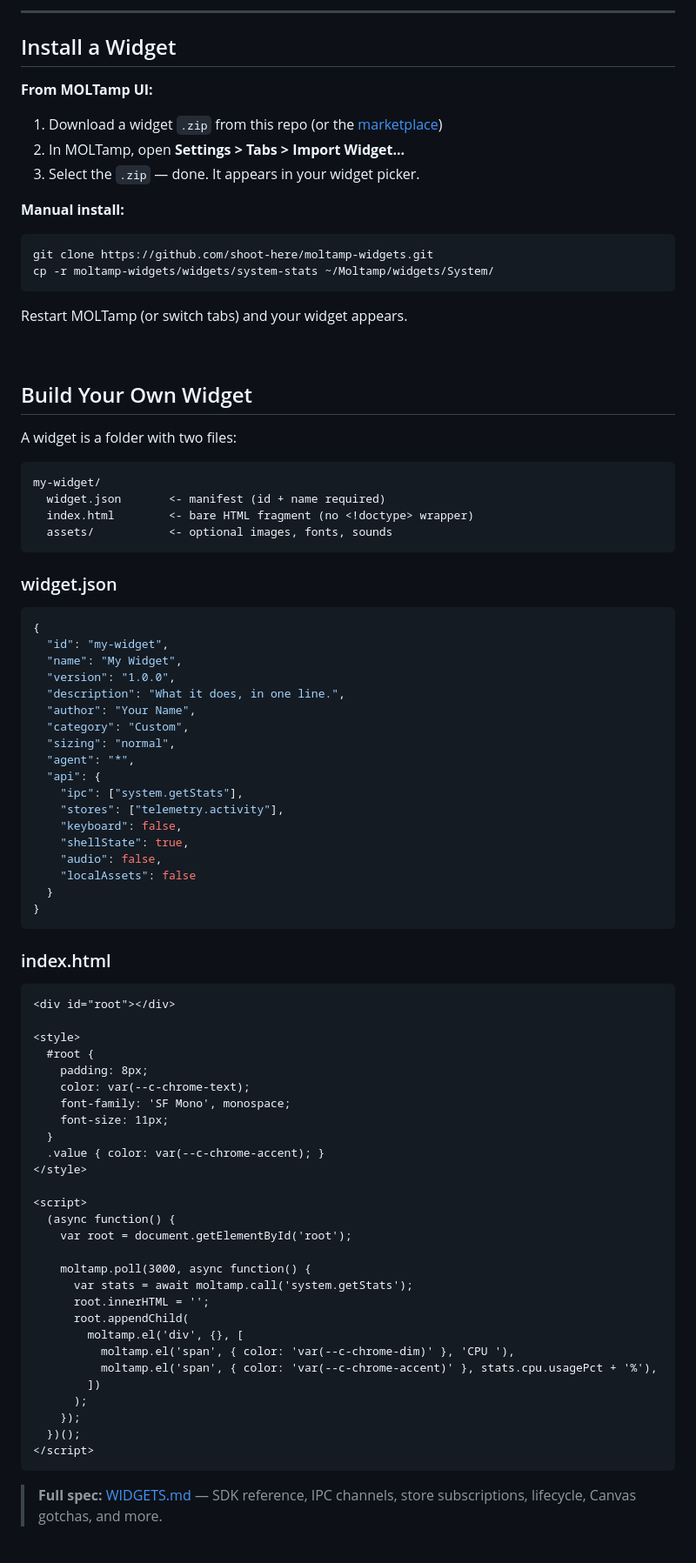
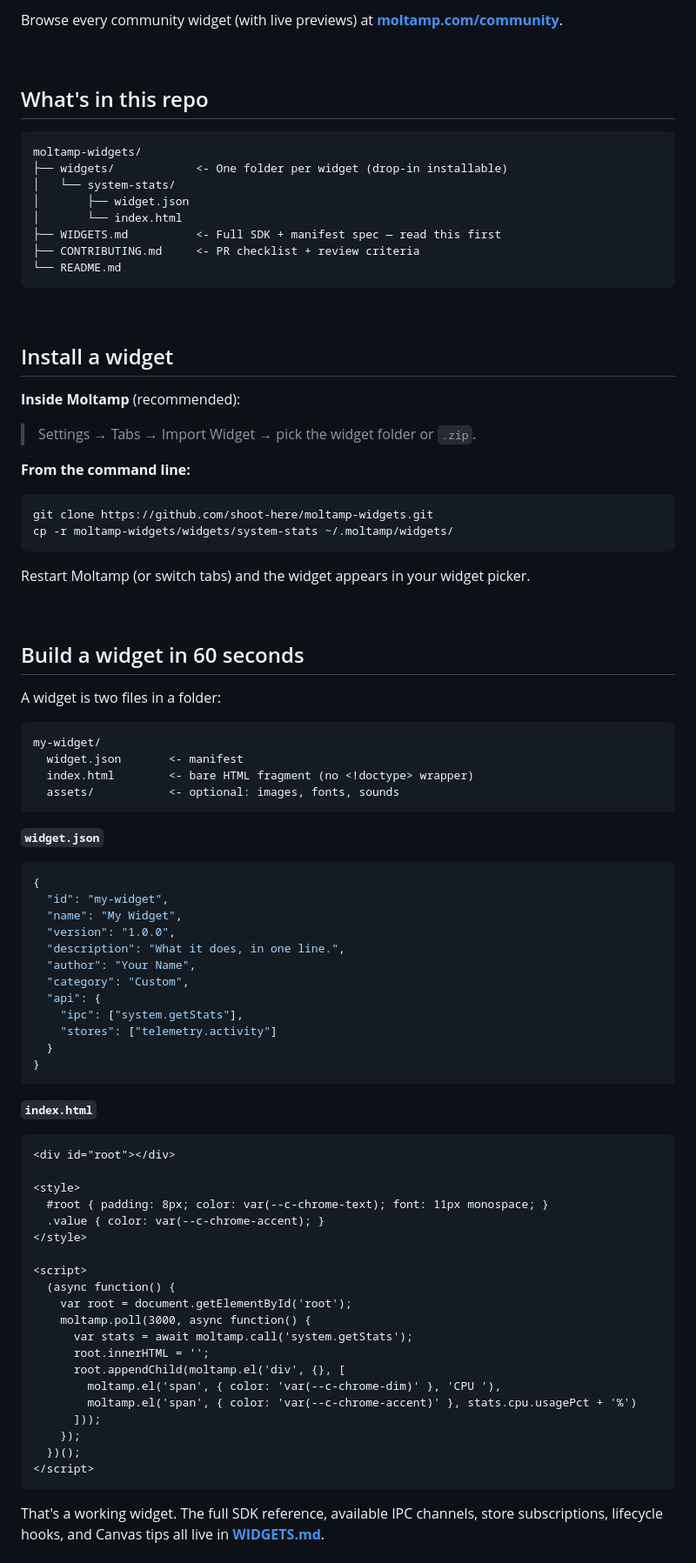
Before and after one commit to shoot-here/moltamp-widgets, a Markdown page: README.md, the part around one of its changes. Shown at 87% size. Rendered like a GitHub page.

Commit message:
docs: refresh README — banner, search keywords, contributor onramp

````diff
--- a/README.md
+++ b/README.md
@@ -36,35 +40,52 @@ Widgets can show system stats, clocks, weather, notes, audio visualizers, games
 
----
-
-## Install a Widget
-
-**From MOLTamp UI:**
-1. Download a widget `.zip` from this repo (or the [marketplace](https://moltamp.com))
-2. In MOLTamp, open **Settings > Tabs > Import Widget...**
-3. Select the `.zip` — done. It appears in your widget picker.
-
-**Manual install:**
-```bash
-git clone https://github.com/shoot-here/moltamp-widgets.git
-cp -r moltamp-widgets/widgets/system-stats ~/Moltamp/widgets/System/
-```
-
-Restart MOLTamp (or switch tabs) and your widget appears.
+Browse every community widget (with live previews) at **[moltamp.com/community](https://moltamp.com/community)**.
 
 <br/>
 
-## Build Your Own Widget
+## What's in this repo
 
-A widget is a folder with two files:
+```
+moltamp-widgets/
+├── widgets/            <- One folder per widget (drop-in installable)
+│   └── system-stats/
+│       ├── widget.json
+│       └── index.html
+├── WIDGETS.md          <- Full SDK + manifest spec — read this first
+├── CONTRIBUTING.md     <- PR checklist + review criteria
+└── README.md
+```
+
+<br/>
+
+## Install a widget
+
+**Inside Moltamp** (recommended):
+
+> Settings &rarr; Tabs &rarr; Import Widget &rarr; pick the widget folder or `.zip`.
+
+**From the command line:**
+
+```bash
+git clone https://github.com/shoot-here/moltamp-widgets.git
+cp -r moltamp-widgets/widgets/system-stats ~/.moltamp/widgets/
+```
+
+Restart Moltamp (or switch tabs) and the widget appears in your widget picker.
+
+<br/>
+
+## Build a widget in 60 seconds
+
+A widget is two files in a folder:
 
 ```
 my-widget/
-  widget.json       <- manifest (id + name required)
+  widget.json       <- manifest
   index.html        <- bare HTML fragment (no <!doctype> wrapper)
-  assets/           <- optional images, fonts, sounds
+  assets/           <- optional: images, fonts, sounds
 ```
 
-### widget.json
+**`widget.json`**
 
 ```json
 {
@@ -74,51 +95,37 @@ my-widget/
   "description": "What it does, in one line.",
   "author": "Your Name",
   "category": "Custom",
-  "sizing": "normal",
-  "agent": "*",
   "api": {
     "ipc": ["system.getStats"],
-    "stores": ["telemetry.activity"],
-    "keyboard": false,
-    "shellState": true,
-    "audio": false,
-    "localAssets": false
+    "stores": ["telemetry.activity"]
   }
 }
 ```
 
-### index.html
+**`index.html`**
 
 ```html
 <div id="root"></div>
 
 <style>
-  #root {
-    padding: 8px;
-    color: var(--c-chrome-text);
-    font-family: 'SF Mono', monospace;
-    font-size: 11px;
-  }
+  #root { padding: 8px; color: var(--c-chrome-text); font: 11px monospace; }
   .value { color: var(--c-chrome-accent); }
 </style>
 
 <script>
   (async function() {
     var root = document.getElementById('root');
-
     moltamp.poll(3000, async function() {
       var stats = await moltamp.call('system.getStats');
       root.innerHTML = '';
-      root.appendChild(
-        moltamp.el('div', {}, [
-          moltamp.el('span', { color: 'var(--c-chrome-dim)' }, 'CPU '),
-          moltamp.el('span', { color: 'var(--c-chrome-accent)' }, stats.cpu.usagePct + '%'),
-        ])
-      );
+      root.appendChild(moltamp.el('div', {}, [
+        moltamp.el('span', { color: 'var(--c-chrome-dim)' }, 'CPU '),
+        moltamp.el('span', { color: 'var(--c-chrome-accent)' }, stats.cpu.usagePct + '%')
+      ]));
     });
   })();
 </script>
 ```
 
-> **Full spec:** [WIDGETS.md](WIDGETS.md) — SDK reference, IPC channels, store subscriptions, lifecycle, Canvas gotchas, and more.
+That's a working widget. The full SDK reference, available IPC channels, store subscriptions, lifecycle hooks, and Canvas tips all live in **[WIDGETS.md](WIDGETS.md)**.
 
````
Also changed, not shown: other parts of README.md (+37 -54 lines).
